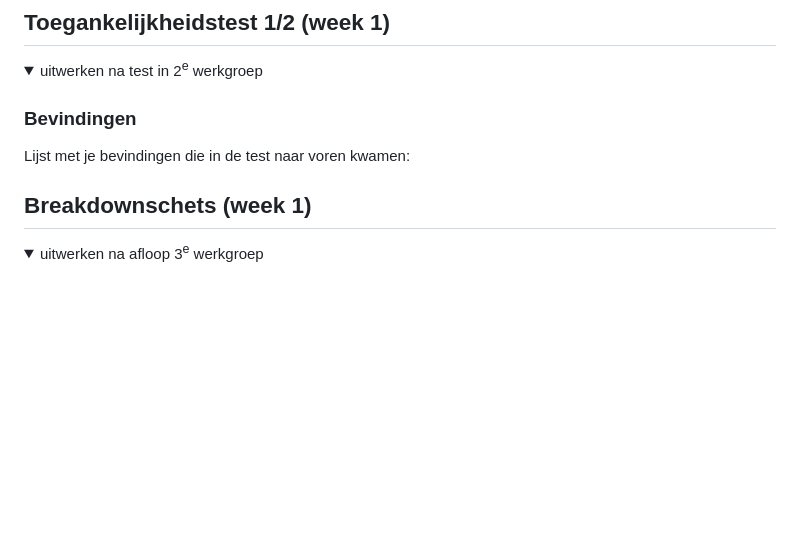
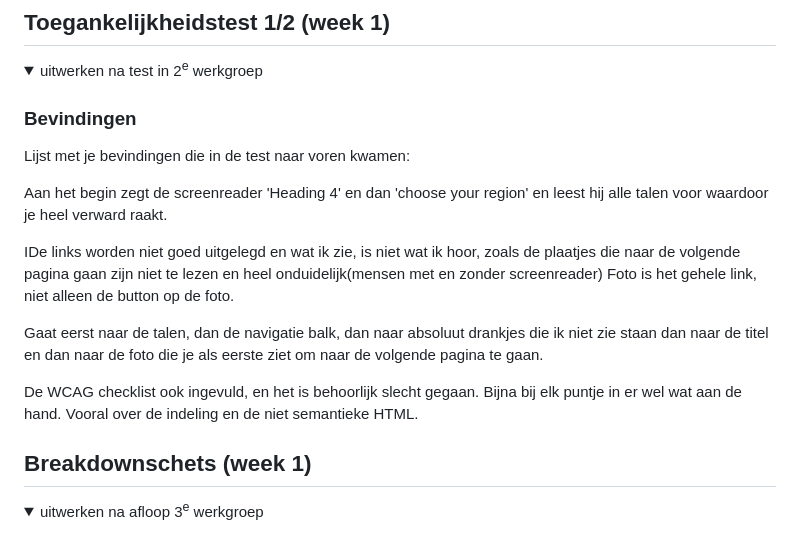
Before and after one commit to Annikamekk/blokwebFED, a Markdown page: README.md, the part around one of its changes. Drawn GitHub-style; folded sections open; blank space fills up the shorter version.

```diff
--- a/README.md
+++ b/README.md
@@ -59,6 +59,15 @@ Nb. Door *open* toe te voegen aan een *details* element kun je deze standaard op
   ### Bevindingen
   Lijst met je bevindingen die in de test naar voren kwamen:
 
+  Aan het begin zegt de screenreader 'Heading 4' en dan 'choose your region' en leest hij alle talen voor waardoor
+  je heel verward raakt.
+
+IDe links worden niet goed uitgelegd en wat ik zie, is niet wat ik hoor, zoals de plaatjes die naar de volgende pagina gaan zijn niet te lezen en heel onduidelijk(mensen met en zonder screenreader)
+Foto is het gehele link, niet alleen de button op de foto.
+
+Gaat eerst naar de talen, dan de navigatie balk, dan naar absoluut drankjes die ik niet zie staan dan naar de titel en dan naar de foto die je als eerste ziet om naar de volgende pagina te gaan.
+
+De WCAG checklist ook ingevuld, en het is behoorlijk slecht gegaan. Bijna bij elk puntje in er wel wat aan de hand. Vooral over de indeling en de niet semantieke HTML.
 </details>
 
 
```
Also changed, not shown: other parts of README.md (+2 -2 lines).
